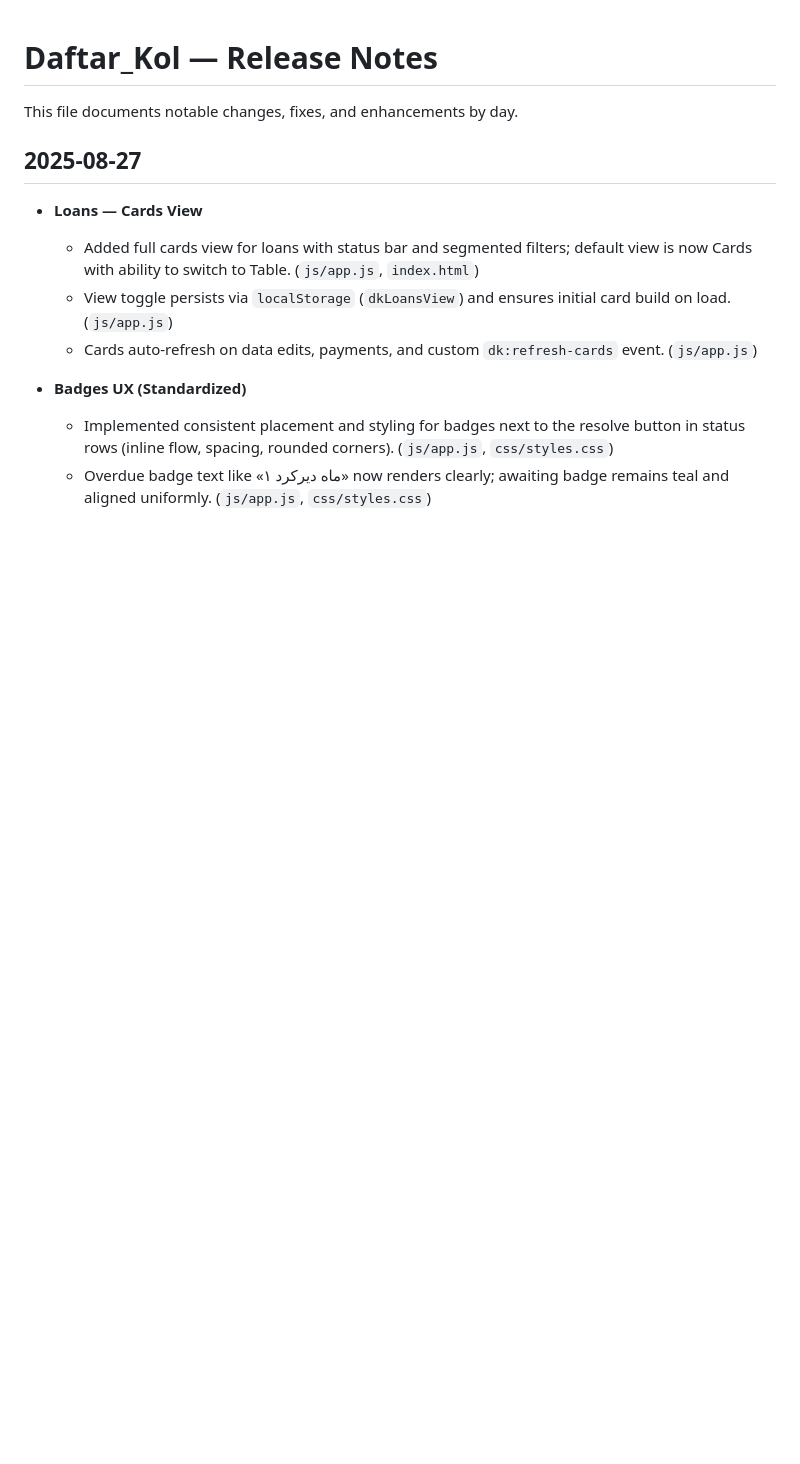
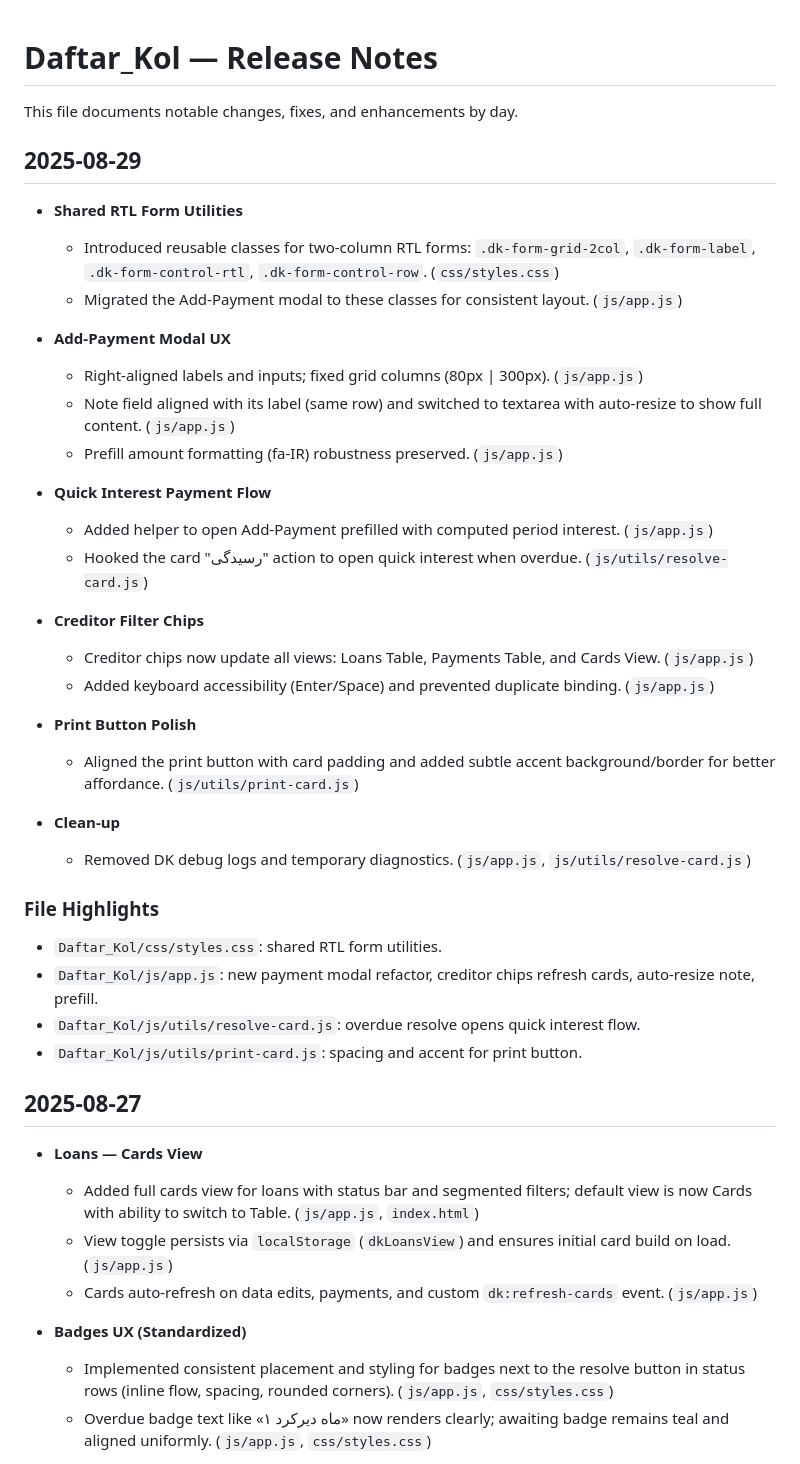
Before and after one commit to rezamtn/Daftar_Kol, a Markdown page: RELEASE_NOTES.md, the part around the change. Drawn GitHub-style; blank space fills up the shorter version.

Commit message:
docs: update RELEASE_NOTES for 2025-08-29 (RTL forms, add-payment UX, quick interest, print button, creditor chips, cleanup)

```diff
--- a/RELEASE_NOTES.md
+++ b/RELEASE_NOTES.md
@@ -1,6 +1,37 @@
 # Daftar_Kol — Release Notes
 
 This file documents notable changes, fixes, and enhancements by day.
+
+## 2025-08-29
+
+- __Shared RTL Form Utilities__
+  - Introduced reusable classes for two-column RTL forms: `.dk-form-grid-2col`, `.dk-form-label`, `.dk-form-control-rtl`, `.dk-form-control-row`. (`css/styles.css`)
+  - Migrated the Add-Payment modal to these classes for consistent layout. (`js/app.js`)
+
+- __Add-Payment Modal UX__
+  - Right-aligned labels and inputs; fixed grid columns (80px | 300px). (`js/app.js`)
+  - Note field aligned with its label (same row) and switched to textarea with auto-resize to show full content. (`js/app.js`)
+  - Prefill amount formatting (fa-IR) robustness preserved. (`js/app.js`)
+
+- __Quick Interest Payment Flow__
+  - Added helper to open Add-Payment prefilled with computed period interest. (`js/app.js`)
+  - Hooked the card "رسیدگی" action to open quick interest when overdue. (`js/utils/resolve-card.js`)
+
+- __Creditor Filter Chips__
+  - Creditor chips now update all views: Loans Table, Payments Table, and Cards View. (`js/app.js`)
+  - Added keyboard accessibility (Enter/Space) and prevented duplicate binding. (`js/app.js`)
+
+- __Print Button Polish__
+  - Aligned the print button with card padding and added subtle accent background/border for better affordance. (`js/utils/print-card.js`)
+
+- __Clean-up__
+  - Removed DK debug logs and temporary diagnostics. (`js/app.js`, `js/utils/resolve-card.js`)
+
+### File Highlights
+- `Daftar_Kol/css/styles.css`: shared RTL form utilities.
+- `Daftar_Kol/js/app.js`: new payment modal refactor, creditor chips refresh cards, auto-resize note, prefill.
+- `Daftar_Kol/js/utils/resolve-card.js`: overdue resolve opens quick interest flow.
+- `Daftar_Kol/js/utils/print-card.js`: spacing and accent for print button.
 
 ## 2025-08-27
 
```
